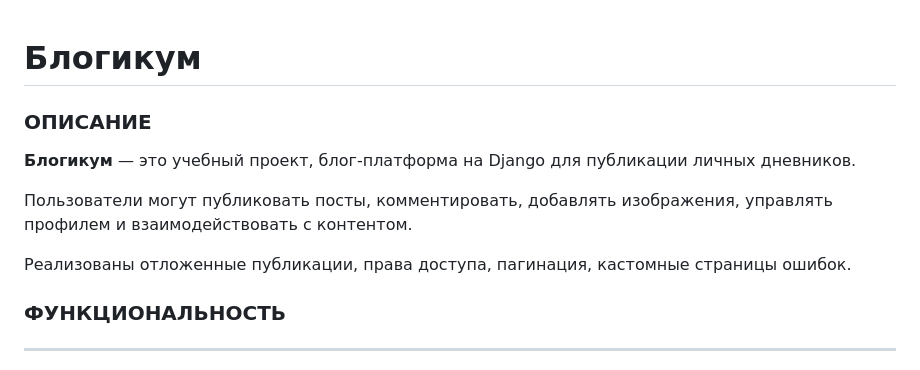
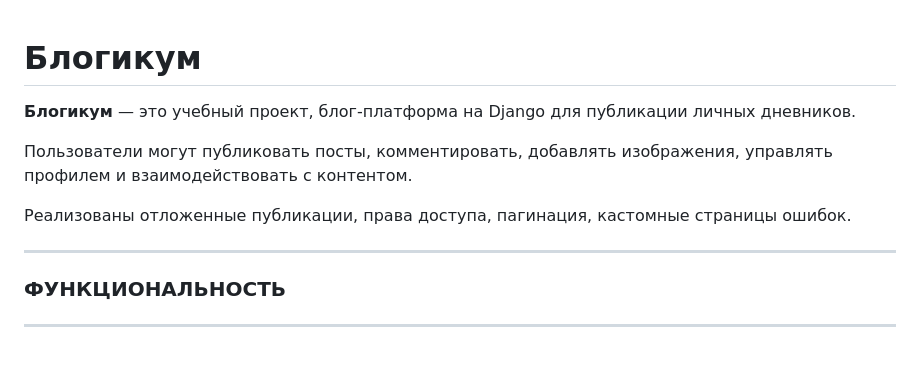
Before and after one commit to MargaritaMareeva/django-sprint4, a Markdown page: README.md, the part around one of its changes. GitHub-like rendering.

Commit message:
docs: add README with description, stack and setup

```diff
--- a/README.md
+++ b/README.md
@@ -1,12 +1,14 @@
 # Блогикум
 
-### ОПИСАНИЕ
+
 **Блогикум** — это учебный проект, блог-платформа на Django для публикации личных дневников.
 
 Пользователи могут публиковать посты, комментировать, добавлять изображения, управлять профилем и взаимодействовать с контентом.
 
 Реализованы отложенные публикации, права доступа, пагинация, кастомные страницы ошибок.
 
+
+---
 ### ФУНКЦИОНАЛЬНОСТЬ
 ---
 - Управление аккаунтом: регистрация, авторизация и настройка личного профиля.
```
Also changed, not shown: other parts of README.md (+9 -7 lines).
